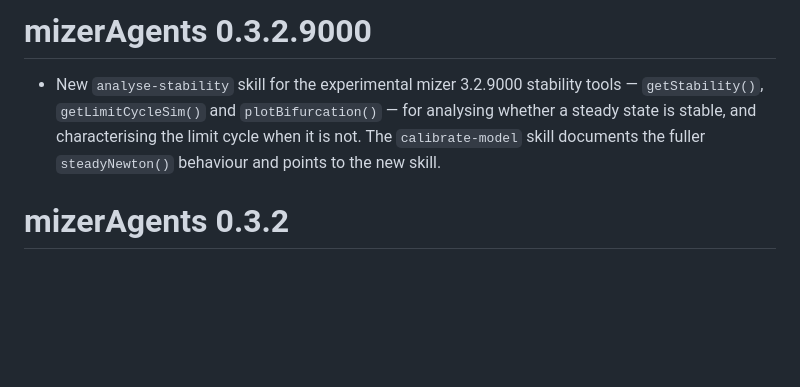
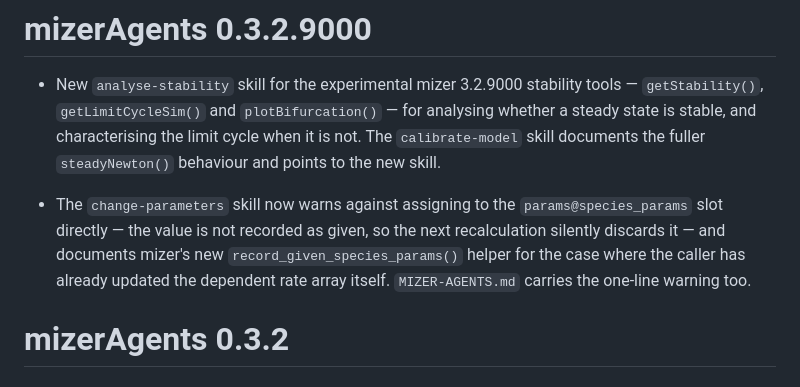
Before and after one commit to sizespectrum/mizerAgents, a Markdown page: NEWS.md, the part around the change. GitHub-like rendering; blank space fills up the shorter version.

```diff
--- a/NEWS.md
+++ b/NEWS.md
@@ -5,6 +5,13 @@
   analysing whether a steady state is stable, and characterising the limit cycle
   when it is not. The `calibrate-model` skill documents the fuller
   `steadyNewton()` behaviour and points to the new skill.
+
+* The `change-parameters` skill now warns against assigning to the
+  `params@species_params` slot directly — the value is not recorded as given, so
+  the next recalculation silently discards it — and documents mizer's new
+  `record_given_species_params()` helper for the case where the caller has
+  already updated the dependent rate array itself. `MIZER-AGENTS.md` carries the
+  one-line warning too.
 
 # mizerAgents 0.3.2
 
```
Also changed, not shown: inst/MIZER-AGENTS.md (+3 -2 lines), 1 other file.
